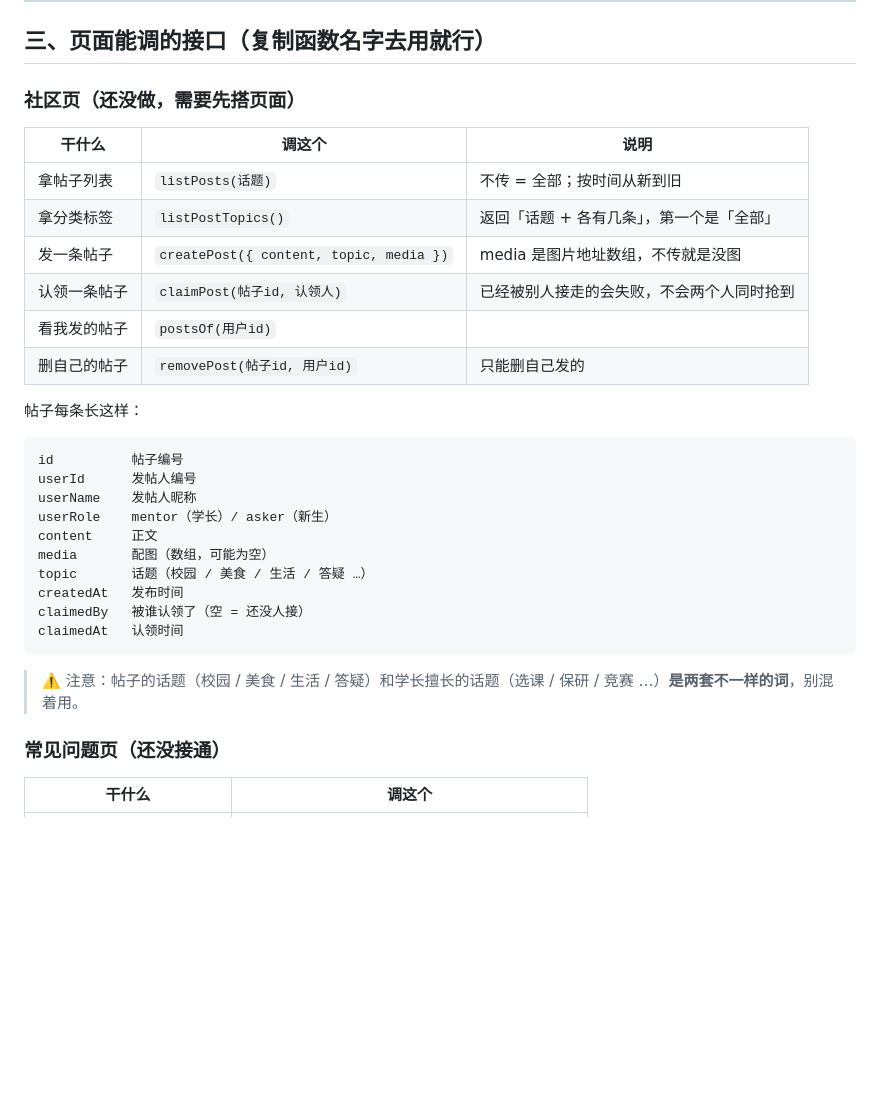
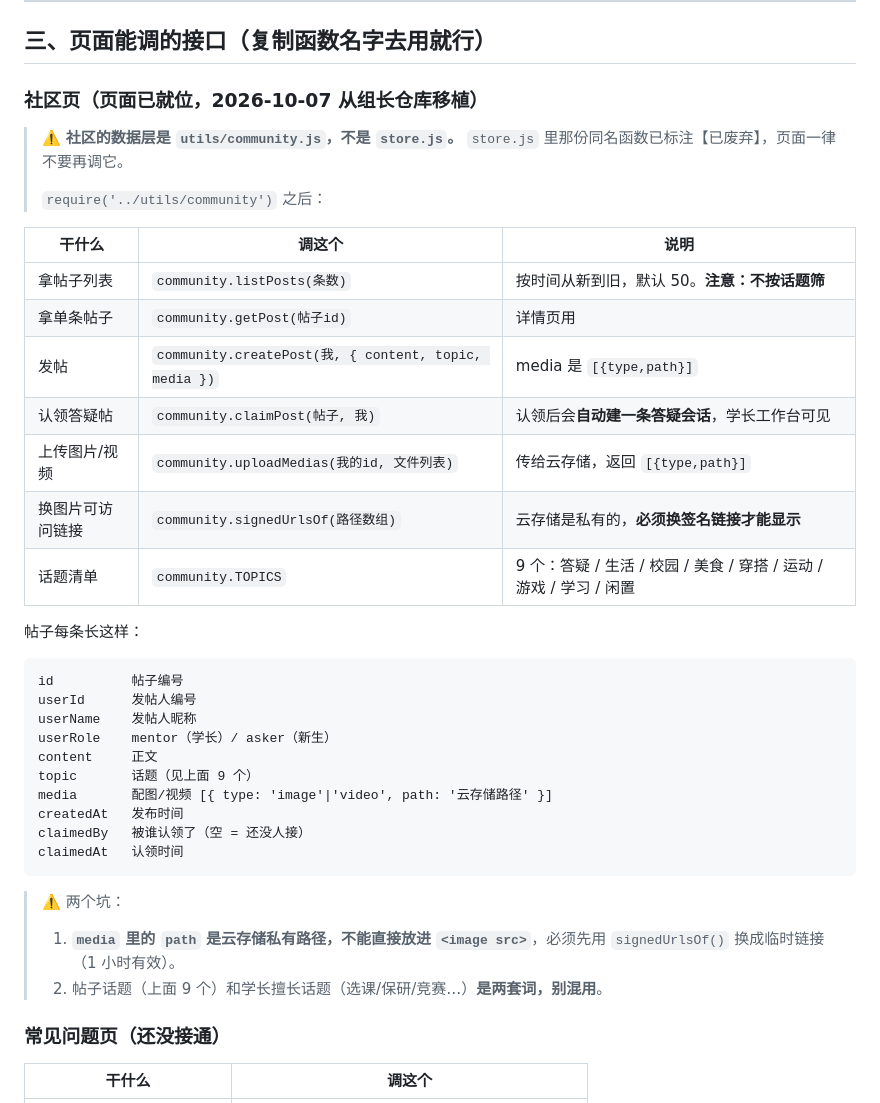
Before and after one commit to CaiCai0920/VOLUNTEER-NET-MENTOR-LINK, a Markdown page: docs/接口清单.md, the part around the change. Drawn GitHub-style; blank space fills up the shorter version.

````diff
--- a/docs/接口清单.md
+++ b/docs/接口清单.md
@@ -31,16 +31,22 @@
 
 ## 三、页面能调的接口（复制函数名字去用就行）
 
-### 社区页（还没做，需要先搭页面）
+### 社区页（页面已就位，2026-10-07 从组长仓库移植）
+
+> ⚠️ **社区的数据层是 `utils/community.js`，不是 `store.js`。**
+> `store.js` 里那份同名函数已标注【已废弃】，页面一律不要再调它。
+>
+> `require('../utils/community')` 之后：
 
 | 干什么 | 调这个 | 说明 |
 |---|---|---|
-| 拿帖子列表 | `listPosts(话题)` | 不传 = 全部；按时间从新到旧 |
-| 拿分类标签 | `listPostTopics()` | 返回「话题 + 各有几条」，第一个是「全部」 |
-| 发一条帖子 | `createPost({ content, topic, media })` | media 是图片地址数组，不传就是没图 |
-| 认领一条帖子 | `claimPost(帖子id, 认领人)` | 已经被别人接走的会失败，不会两个人同时抢到 |
-| 看我发的帖子 | `postsOf(用户id)` | |
-| 删自己的帖子 | `removePost(帖子id, 用户id)` | 只能删自己发的 |
+| 拿帖子列表 | `community.listPosts(条数)` | 按时间从新到旧，默认 50。**注意：不按话题筛** |
+| 拿单条帖子 | `community.getPost(帖子id)` | 详情页用 |
+| 发帖 | `community.createPost(我, { content, topic, media })` | media 是 `[{type,path}]` |
+| 认领答疑帖 | `community.claimPost(帖子, 我)` | 认领后会**自动建一条答疑会话**，学长工作台可见 |
+| 上传图片/视频 | `community.uploadMedias(我的id, 文件列表)` | 传给云存储，返回 `[{type,path}]` |
+| 换图片可访问链接 | `community.signedUrlsOf(路径数组)` | 云存储是私有的，**必须换签名链接才能显示** |
+| 话题清单 | `community.TOPICS` | 9 个：答疑 / 生活 / 校园 / 美食 / 穿搭 / 运动 / 游戏 / 学习 / 闲置 |
 
 帖子每条长这样：
 
@@ -50,14 +56,16 @@ userId      发帖人编号
 userName    发帖人昵称
 userRole    mentor（学长）/ asker（新生）
 content     正文
-media       配图（数组，可能为空）
-topic       话题（校园 / 美食 / 生活 / 答疑 …）
+topic       话题（见上面 9 个）
+media       配图/视频 [{ type: 'image'|'video', path: '云存储路径' }]
 createdAt   发布时间
 claimedBy   被谁认领了（空 = 还没人接）
 claimedAt   认领时间
 ```
 
-> ⚠️ 注意：帖子的话题（校园 / 美食 / 生活 / 答疑）和学长擅长的话题（选课 / 保研 / 竞赛 …）**是两套不一样的词**，别混着用。
+> ⚠️ 两个坑：
+> 1. **`media` 里的 `path` 是云存储私有路径，不能直接放进 `<image src>`**，必须先用 `signedUrlsOf()` 换成临时链接（1 小时有效）。
+> 2. 帖子话题（上面 9 个）和学长擅长话题（选课/保研/竞赛…）**是两套词，别混用**。
 
 ### 常见问题页（还没接通）
 
````
Also changed, not shown: docs/后端现状与逻辑.md (+27 -14 lines).
